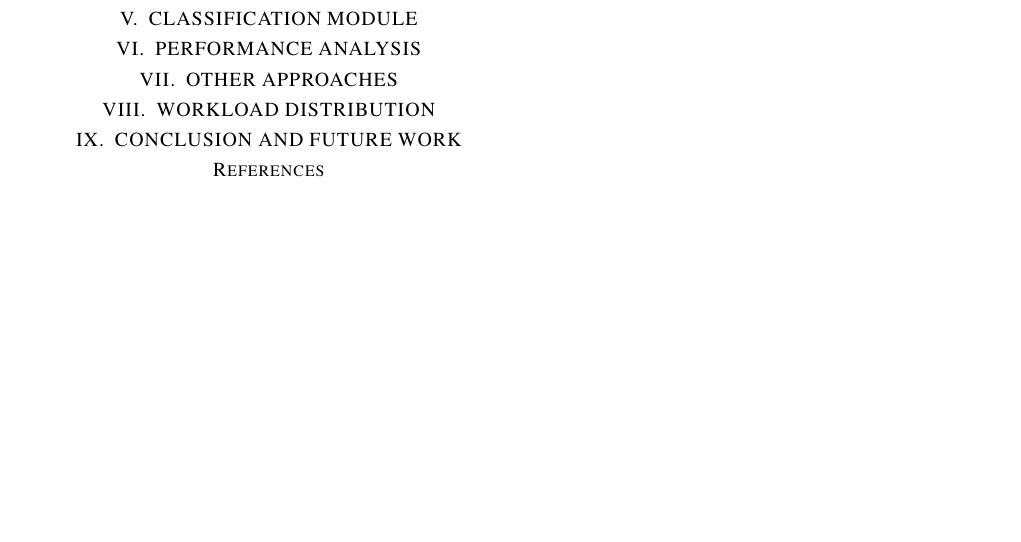
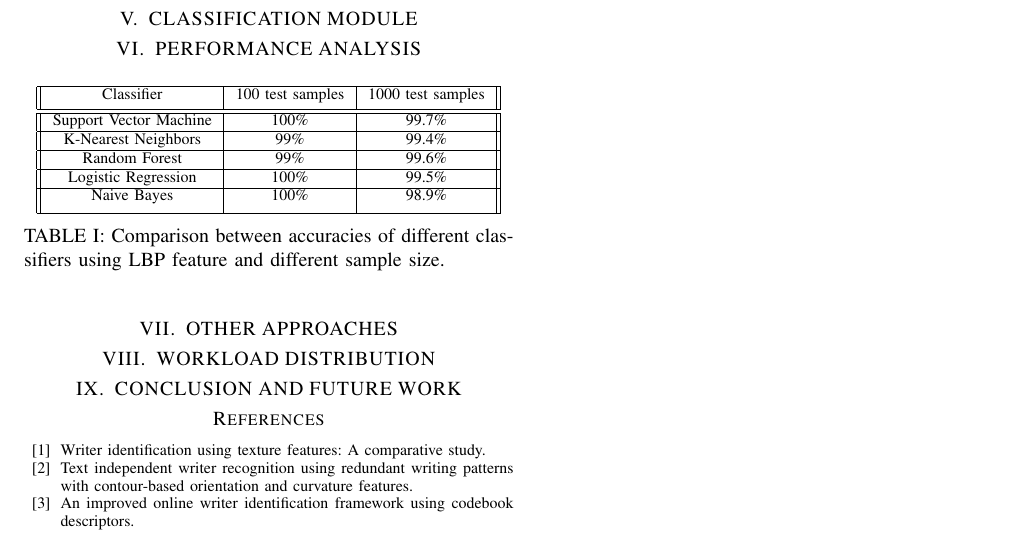
Before and after one commit to MohamedRamzy1/writer-identification-system, a LaTeX paper (report/source/report.tex, which reads report/source/core/performance.tex): part of the page, cut so that both start at the same text, the shorter picture padded with empty space. The pictures show the PDF file report/report.pdf that the author committed with the source.

Commit message:
add final classifiers accuracies to report

```diff
--- a/report/source/core/performance.tex
+++ b/report/source/core/performance.tex
@@ -0,0 +1,20 @@
+\begin{table}[h!]
+\centering
+\begin{tabular}{||c | c | c||}
+ \hline
+ Classifier & 100 test samples & 1000 test samples \\ [0.5ex]
+ \hline\hline
+ Support Vector Machine & 100\% & 99.7\% \\
+ \hline
+ K-Nearest Neighbors & 99\% & 99.4\% \\
+ \hline
+ Random Forest & 99\% & 99.6\% \\
+ \hline
+ Logistic Regression & 100\% & 99.5\% \\
+ \hline
+ Naive Bayes & 100\% & 98.9\% \\ [1ex]
+ \hline
+\end{tabular}
+\caption{Comparison between accuracies of different classifiers using LBP feature and different sample size.}
+\label{table:1}
+\end{table}
--- a/report/source/report.tex
+++ b/report/source/report.tex
@@ -112,7 +112,9 @@ Pattern Recognition and Neural Networks\\
 %%%%%%%%%%%%%%%%%%%%%%%%%%%%%%%%%%%%%%%%%%%%%%%%%%%%%%%%%%%%%%%%%%%%%%%%%%%%%%%%
 
 \begin{thebibliography}{99}
-
+\bibitem{c1} Writer identification using texture features: A comparative study.
+\bibitem{c2} Text independent writer recognition using redundant writing patterns with contour-based orientation and curvature features.
+\bibitem{c3} An improved online writer identification framework using codebook descriptors.
 \end{thebibliography}
 
 %%%%%%%%%%%%%%%%%%%%%%%%%%%%%%%%%%%%%%%%%%%%%%%%%%%%%%%%%%%%%%%%%%%%%%%%%%%%%%%%
```
Also changed, not shown: report/report.pdf.
